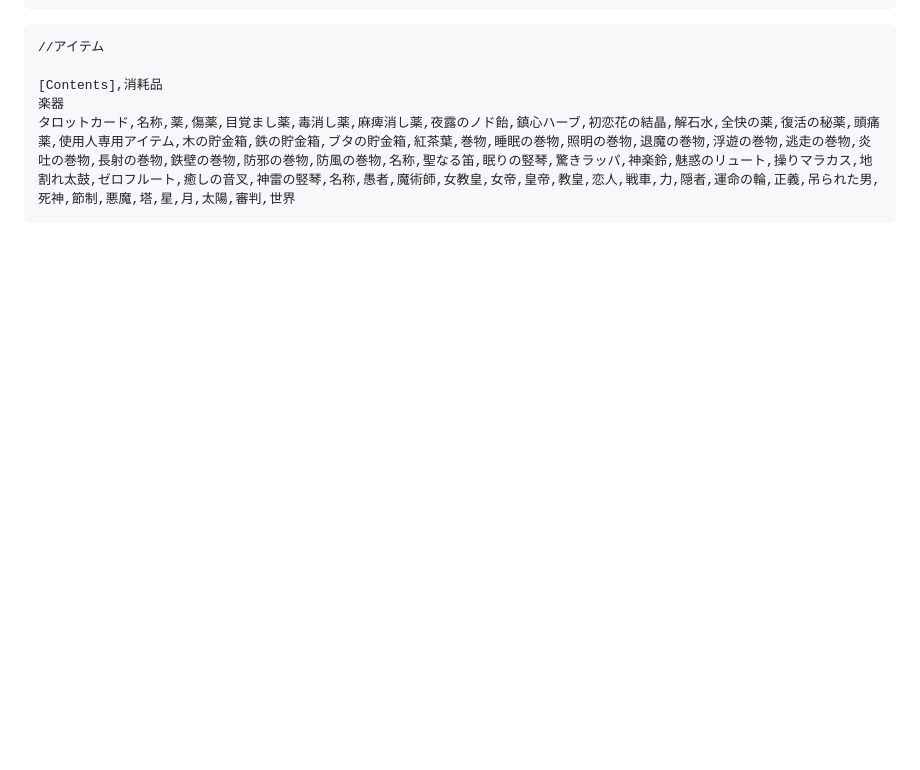
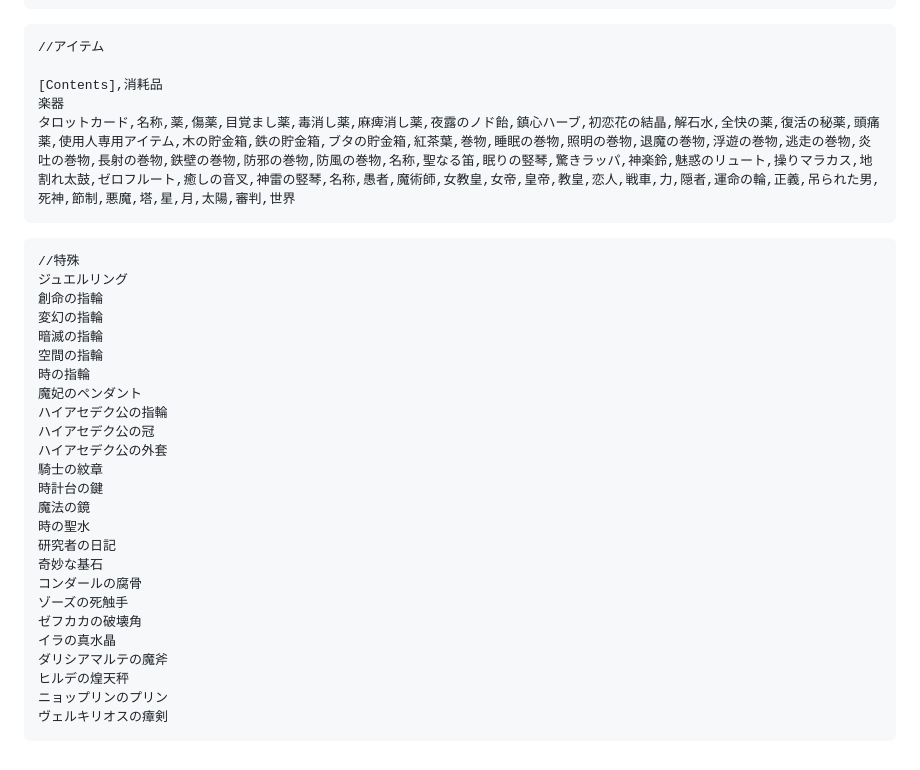
Before and after one commit to hashsan/autoSummon, a Markdown page: README.md, the part around the change. Drawn GitHub-style; blank space fills up the shorter version.

````diff
--- a/README.md
+++ b/README.md
@@ -133,3 +133,31 @@ make random story
 楽器
 タロットカード,名称,薬,傷薬,目覚まし薬,毒消し薬,麻痺消し薬,夜露のノド飴,鎮心ハーブ,初恋花の結晶,解石水,全快の薬,復活の秘薬,頭痛薬,使用人専用アイテム,木の貯金箱,鉄の貯金箱,ブタの貯金箱,紅茶葉,巻物,睡眠の巻物,照明の巻物,退魔の巻物,浮遊の巻物,逃走の巻物,炎吐の巻物,長射の巻物,鉄壁の巻物,防邪の巻物,防風の巻物,名称,聖なる笛,眠りの竪琴,驚きラッパ,神楽鈴,魅惑のリュート,操りマラカス,地割れ太鼓,ゼロフルート,癒しの音叉,神雷の竪琴,名称,愚者,魔術師,女教皇,女帝,皇帝,教皇,恋人,戦車,力,隠者,運命の輪,正義,吊られた男,死神,節制,悪魔,塔,星,月,太陽,審判,世界
 ```
+
+```
+//特殊
+ジュエルリング
+創命の指輪
+変幻の指輪
+暗滅の指輪
+空間の指輪
+時の指輪
+魔妃のペンダント
+ハイアセデク公の指輪
+ハイアセデク公の冠
+ハイアセデク公の外套
+騎士の紋章
+時計台の鍵
+魔法の鏡
+時の聖水
+研究者の日記
+奇妙な基石
+コンダールの腐骨
+ゾーズの死触手
+ゼフカカの破壊角
+イラの真水晶
+ダリシアマルテの魔斧
+ヒルデの煌天秤
+ニョップリンのプリン
+ヴェルキリオスの瘴剣
+```
````
